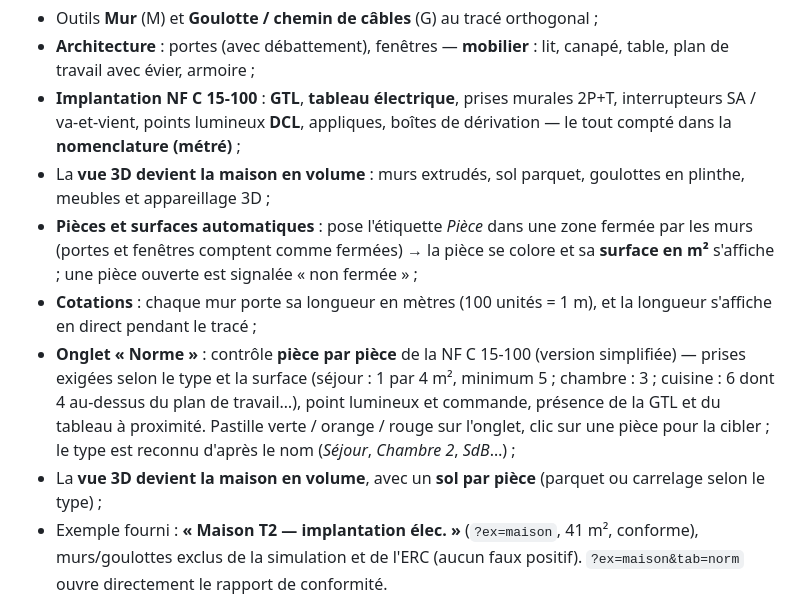
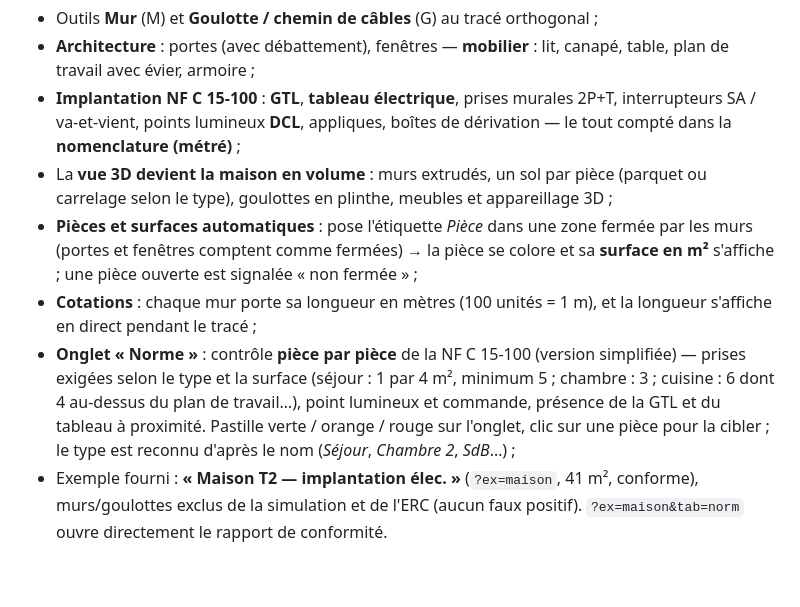
Before and after one commit to anthonydepollier22-creator/autocad, a Markdown page: README.md, the part around the change. Rendered like a GitHub page; blank space fills up the shorter version.

Commit message:
README : fusion des deux paragraphes sur la vue 3D de la maison
Co-Authored-By: Claude Opus 5.5 <noreply@anthropic.com>
Claude-Session: https://claude.ai/code/session_012vXqKX4kicWuKVAN5PtXFm

```diff
--- a/README.md
+++ b/README.md
@@ -45,8 +45,9 @@ Dessine une **maison complète** et implante l'installation dedans :
 - **Implantation NF C 15-100** : **GTL**, **tableau électrique**, prises murales
   2P+T, interrupteurs SA / va-et-vient, points lumineux **DCL**, appliques,
   boîtes de dérivation — le tout compté dans la **nomenclature (métré)** ;
-- La **vue 3D devient la maison en volume** : murs extrudés, sol parquet,
-  goulottes en plinthe, meubles et appareillage 3D ;
+- La **vue 3D devient la maison en volume** : murs extrudés, un sol par pièce
+  (parquet ou carrelage selon le type), goulottes en plinthe, meubles et
+  appareillage 3D ;
 - **Pièces et surfaces automatiques** : pose l'étiquette *Pièce* dans une zone
   fermée par les murs (portes et fenêtres comptent comme fermées) → la pièce se
   colore et sa **surface en m²** s'affiche ; une pièce ouverte est signalée
@@ -59,8 +60,6 @@ Dessine une **maison complète** et implante l'installation dedans :
   travail…), point lumineux et commande, présence de la GTL et du tableau à
   proximité. Pastille verte / orange / rouge sur l'onglet, clic sur une pièce pour
   la cibler ; le type est reconnu d'après le nom (*Séjour*, *Chambre 2*, *SdB*…) ;
-- La **vue 3D devient la maison en volume**, avec un **sol par pièce** (parquet
-  ou carrelage selon le type) ;
 - Exemple fourni : **« Maison T2 — implantation élec. »** (`?ex=maison`, 41 m²,
   conforme), murs/goulottes exclus de la simulation et de l'ERC (aucun faux
   positif). `?ex=maison&tab=norm` ouvre directement le rapport de conformité.
```
